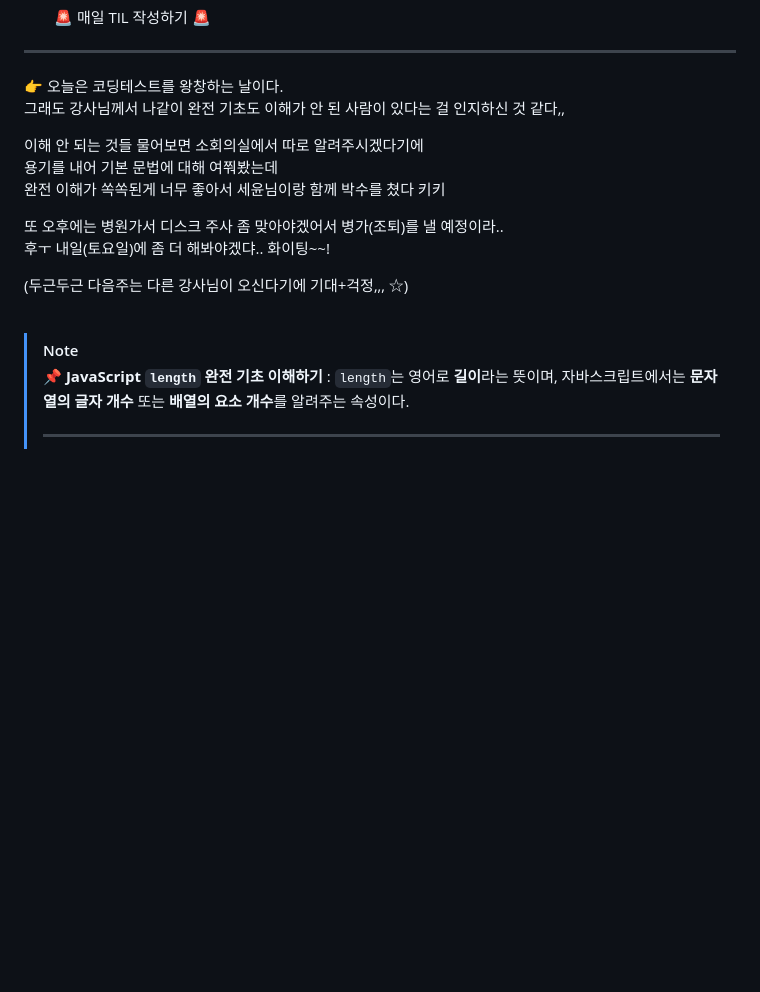
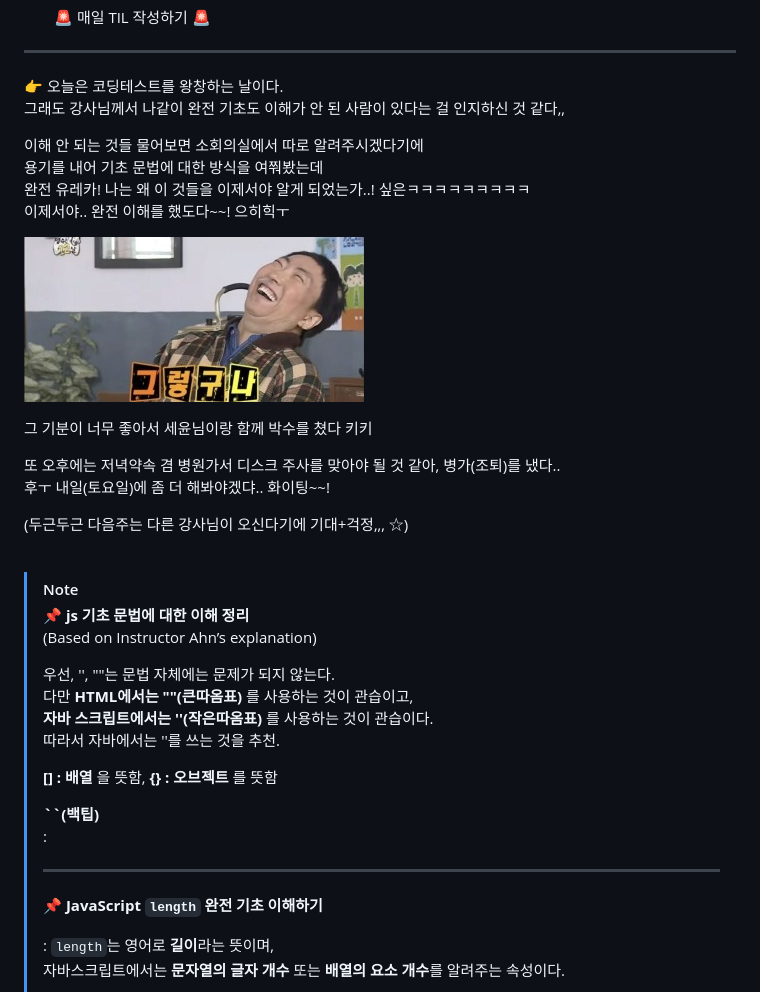
Before and after one commit to yeonaa95/TIL, a Markdown page: 202512/20251212.md, the part around the change printed below. Drawn GitHub-style; pictures changed too: images/images_MS13.jpg (added); blank space fills up the shorter version.

```diff
--- a/202512/20251212.md
+++ b/202512/20251212.md
@@ -15,10 +15,15 @@
 그래도 강사님께서 나같이 완전 기초도 이해가 안 된 사람이 있다는 걸 인지하신 것 같다,, <br>
 
 이해 안 되는 것들 물어보면 소회의실에서 따로 알려주시겠다기에 <br>
-용기를 내어 기본 문법에 대해 여쭤봤는데 <br>
-완전 이해가 쏙쏙된게 너무 좋아서 세윤님이랑 함께 박수를 쳤다 키키
+용기를 내어 기초 문법에 대한 방식을 여쭤봤는데 <br>
+완전 유레카! 나는 왜 이 것들을 이제서야 알게 되었는가..! 싶은ㅋㅋㅋㅋㅋㅋㅋㅋㅋ <br>
+이제서야.. 완전 이해를 했도다~~! 으히힉ㅜ
 
-또 오후에는 병원가서 디스크 주사 좀 맞아야겠어서 병가(조퇴)를 낼 예정이라.. <br>
+![ICON - paw print](../images/images_MS13.jpg)
+
+그 기분이 너무 좋아서 세윤님이랑 함께 박수를 쳤다 키키
+
+또 오후에는 저녁약속 겸 병원가서 디스크 주사를 맞아야 될 것 같아, 병가(조퇴)를 냈다.. <br>
 후ㅜ 내일(토요일)에 좀 더 해봐야겠댜.. 화이팅~~!
 
 (두근두근 다음주는 다른 강사님이 오신다기에 기대+걱정,,, ☆)
@@ -27,10 +32,24 @@
 
 > [!NOTE]
 >
-> 📌 **JavaScript `length` 완전 기초 이해하기**
-> : `length`는 영어로 **길이**라는 뜻이며,
-> 자바스크립트에서는 **문자열의 글자 개수** 또는 **배열의 요소 개수**를 알려주는 속성이다.
+> 📌 **js 기초 문법에 대한 이해 정리** <br>
+> (Based on Instructor Ahn’s explanation)
+>
+> 우선, '', ""는 문법 자체에는 문제가 되지 않는다. <br>
+> 다만 **HTML에서는 ""(큰따옴표)** 를 사용하는 것이 관습이고, <br>
+> **자바 스크립트에서는 ''(작은따옴표)** 를 사용하는 것이 관습이다. <br>
+> 따라서 자바에서는 ''를 쓰는 것을 추천.
+>
+> **[] : 배열** 을 뜻함, **{} : 오브젝트** 를 뜻함
+>
+> **``(백팁)** <br>
+> : <br>
 >
 > ---
 >
+> 📌 **JavaScript `length` 완전 기초 이해하기**
+>
+> : `length`는 영어로 **길이**라는 뜻이며, <br>
+> 자바스크립트에서는 **문자열의 글자 개수** 또는 **배열의 요소 개수**를 알려주는 속성이다.
+>
 > **1. `length`는 문자열과 배열의 ‘개수’를 알려주는 속성**
```
Also changed, not shown: other parts of 202512/20251212.md (+21 -21 lines).
